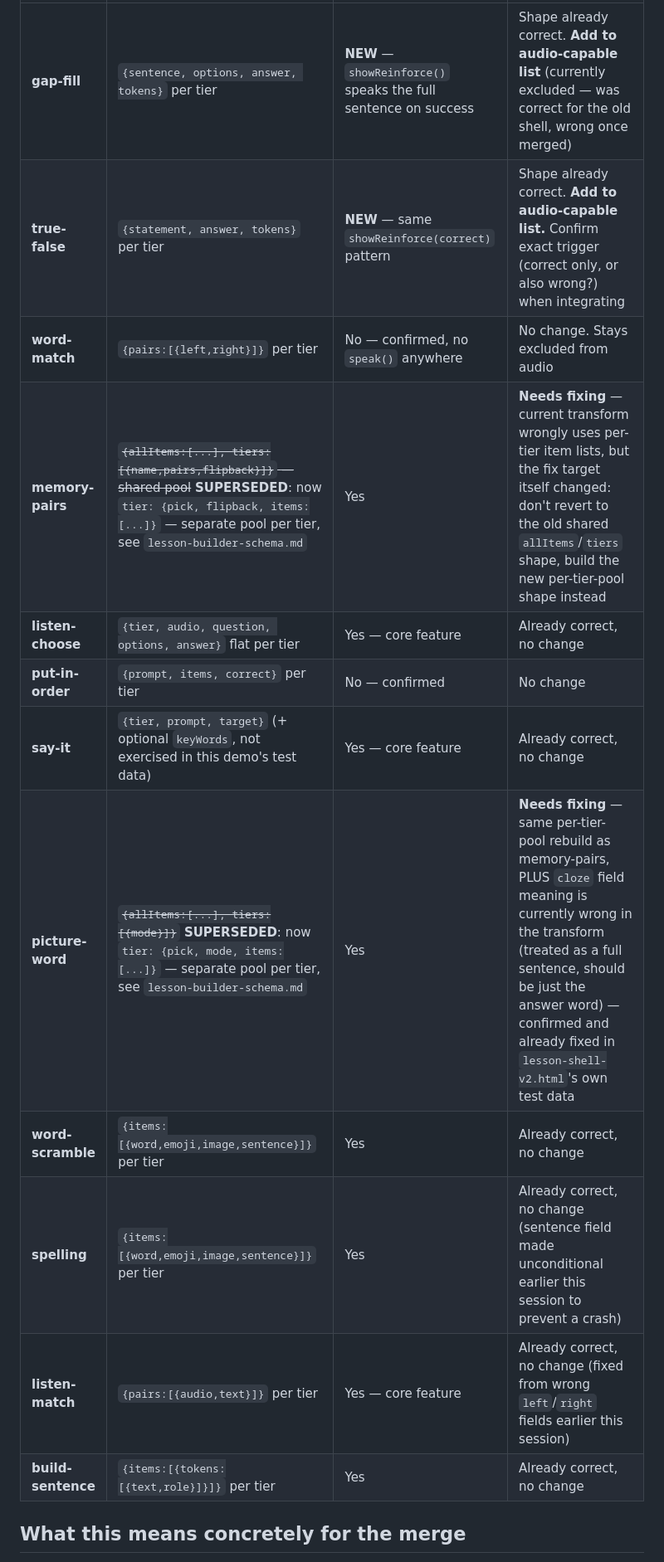
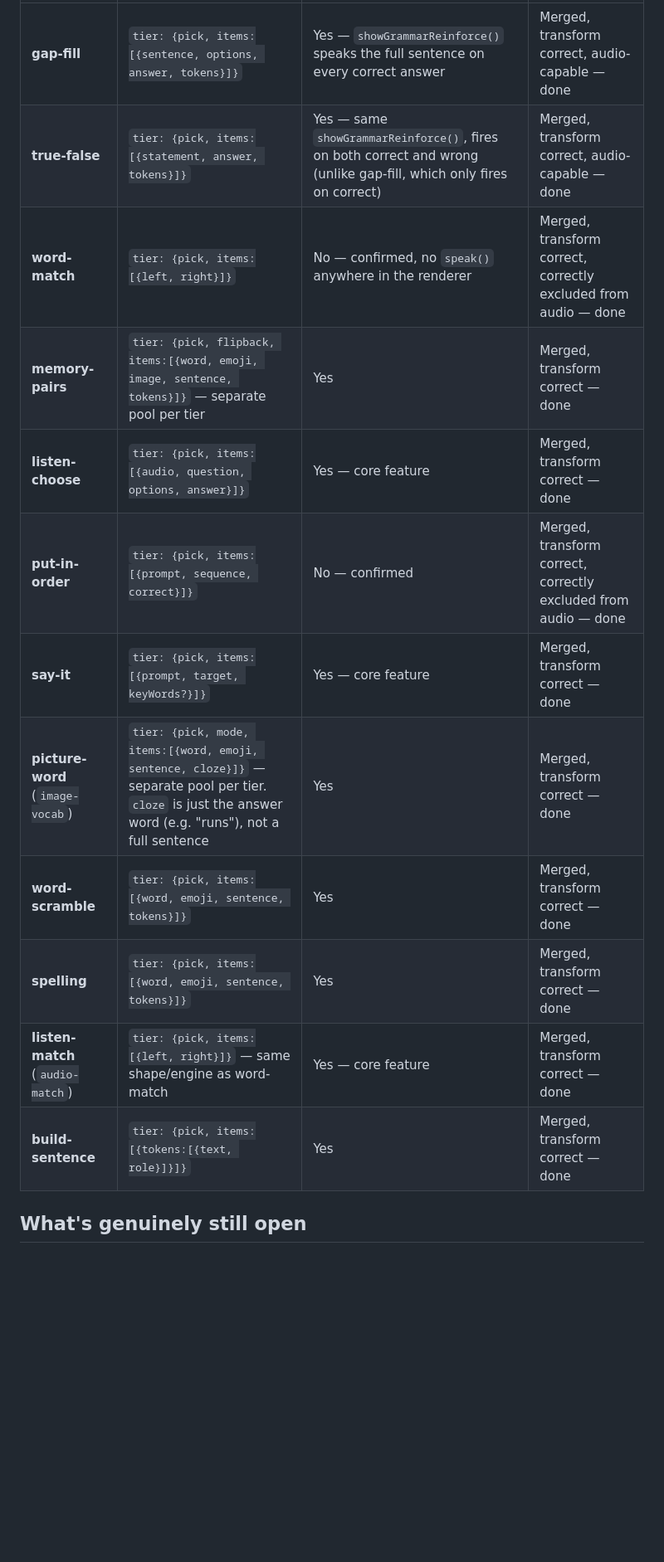
Before and after one commit to redskin106/lesson-a, a Markdown page: SHELL_MERGE_SPEC.md, the part around one of its changes. Shown at 83% size. GitHub-like rendering; blank space fills up the shorter version.

```diff
--- a/SHELL_MERGE_SPEC.md
+++ b/SHELL_MERGE_SPEC.md
@@ -18,16 +27,16 @@ needs, once this module gets merged into the new shell and that shell replaces t
 |---|---|---|---|
-| **gap-fill** | `{sentence, options, answer, tokens}` per tier | **NEW** — `showReinforce()` speaks the full sentence on success | Shape already correct. **Add to audio-capable list** (currently excluded — was correct for the old shell, wrong once merged) |
-| **true-false** | `{statement, answer, tokens}` per tier | **NEW** — same `showReinforce(correct)` pattern | Shape already correct. **Add to audio-capable list.** Confirm exact trigger (correct only, or also wrong?) when integrating |
-| **word-match** | `{pairs:[{left,right}]}` per tier | No — confirmed, no `speak()` anywhere | No change. Stays excluded from audio |
-| **memory-pairs** | ~~`{allItems:[...], tiers:[{name,pairs,flipback}]}` — shared pool~~ **SUPERSEDED**: now `tier: {pick, flipback, items:[...]}` — separate pool per tier, see `lesson-builder-schema.md` | Yes | **Needs fixing** — current transform wrongly uses per-tier item lists, but the fix target itself changed: don't revert to the old shared `allItems`/`tiers` shape, build the new per-tier-pool shape instead |
-| **listen-choose** | `{tier, audio, question, options, answer}` flat per tier | Yes — core feature | Already correct, no change |
-| **put-in-order** | `{prompt, items, correct}` per tier | No — confirmed | No change |
-| **say-it** | `{tier, prompt, target}` (+ optional `keyWords`, not exercised in this demo's test data) | Yes — core feature | Already correct, no change |
-| **picture-word** | ~~`{allItems:[...], tiers:[{mode}]}`~~ **SUPERSEDED**: now `tier: {pick, mode, items:[...]}` — separate pool per tier, see `lesson-builder-schema.md` | Yes | **Needs fixing** — same per-tier-pool rebuild as memory-pairs, PLUS `cloze` field meaning is currently wrong in the transform (treated as a full sentence, should be just the answer word) — confirmed and already fixed in `lesson-shell-v2.html`'s own test data |
-| **word-scramble** | `{items:[{word,emoji,image,sentence}]}` per tier | Yes | Already correct, no change |
-| **spelling** | `{items:[{word,emoji,image,sentence}]}` per tier | Yes | Already correct, no change (sentence field made unconditional earlier this session to prevent a crash) |
-| **listen-match** | `{pairs:[{audio,text}]}` per tier | Yes — core feature | Already correct, no change (fixed from wrong `left`/`right` fields earlier this session) |
-| **build-sentence** | `{items:[{tokens:[{text,role}]}]}` per tier | Yes | Already correct, no change |
+| **gap-fill** | `tier: {pick, items:[{sentence, options, answer, tokens}]}` | Yes — `showGrammarReinforce()` speaks the full sentence on every correct answer | Merged, transform correct, audio-capable — done |
+| **true-false** | `tier: {pick, items:[{statement, answer, tokens}]}` | Yes — same `showGrammarReinforce()`, fires on both correct and wrong (unlike gap-fill, which only fires on correct) | Merged, transform correct, audio-capable — done |
+| **word-match** | `tier: {pick, items:[{left, right}]}` | No — confirmed, no `speak()` anywhere in the renderer | Merged, transform correct, correctly excluded from audio — done |
+| **memory-pairs** | `tier: {pick, flipback, items:[{word, emoji, image, sentence, tokens}]}` — separate pool per tier | Yes | Merged, transform correct — done |
+| **listen-choose** | `tier: {pick, items:[{audio, question, options, answer}]}` | Yes — core feature | Merged, transform correct — done |
+| **put-in-order** | `tier: {pick, items:[{prompt, sequence, correct}]}` | No — confirmed | Merged, transform correct, correctly excluded from audio — done |
+| **say-it** | `tier: {pick, items:[{prompt, target, keyWords?}]}` | Yes — core feature | Merged, transform correct — done |
+| **picture-word** (`image-vocab`) | `tier: {pick, mode, items:[{word, emoji, sentence, cloze}]}` — separate pool per tier. `cloze` is just the answer word (e.g. "runs"), not a full sentence | Yes | Merged, transform correct — done |
+| **word-scramble** | `tier: {pick, items:[{word, emoji, sentence, tokens}]}` | Yes | Merged, transform correct — done |
+| **spelling** | `tier: {pick, items:[{word, emoji, sentence, tokens}]}` | Yes | Merged, transform correct — done |
+| **listen-match** (`audio-match`) | `tier: {pick, items:[{left, right}]}` — same shape/engine as word-match | Yes — core feature | Merged, transform correct — done |
+| **build-sentence** | `tier: {pick, items:[{tokens:[{text, role}]}]}` | Yes | Merged, transform correct — done |
 
-## What this means concretely for the merge
+## What's genuinely still open
 
```
Also changed, not shown: other parts of SHELL_MERGE_SPEC.md (+35 -41 lines).
